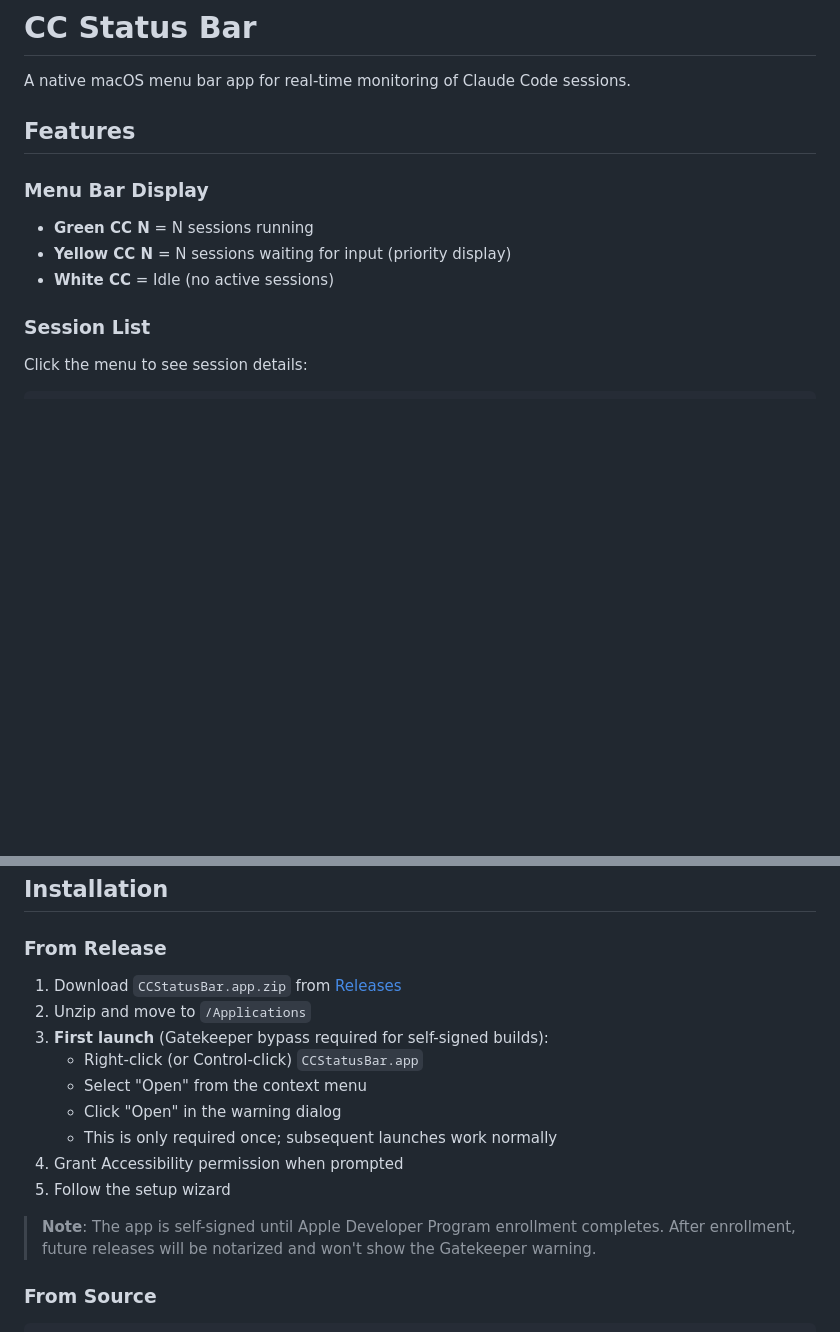
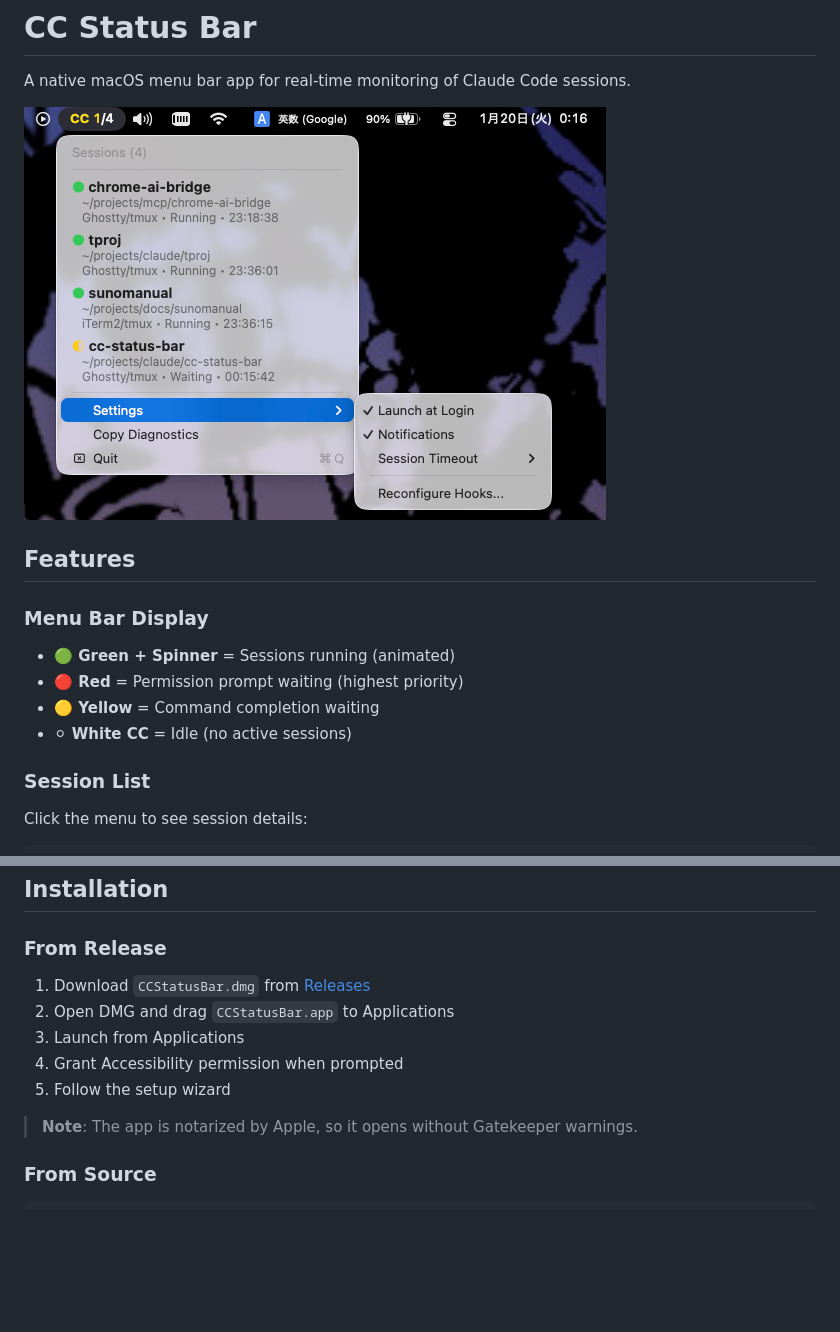
Before and after one commit to usedhonda/cc-status-bar, a Markdown page: README.md, 2 parts joined by grey strips. Drawn GitHub-style; pictures changed too: assets/screenshot.png (added); blank space fills up the shorter version.

Commit message:
docs: add screenshot and update README for v1.0.0

````diff
--- a/README.md
+++ b/README.md
@@ -2,12 +2,15 @@
 
 A native macOS menu bar app for real-time monitoring of Claude Code sessions.
 
+![Screenshot](assets/screenshot.png)
+
 ## Features
 
 ### Menu Bar Display
-- **Green CC N** = N sessions running
-- **Yellow CC N** = N sessions waiting for input (priority display)
-- **White CC** = Idle (no active sessions)
+- **🟢 Green + Spinner** = Sessions running (animated)
+- **🔴 Red** = Permission prompt waiting (highest priority)
+- **🟡 Yellow** = Command completion waiting
+- **⚪ White CC** = Idle (no active sessions)
 
 ### Session List
 Click the menu to see session details:
@@ -67,18 +70,13 @@ This preserves project-based tab titles and enables reliable tab switching.
 
 ### From Release
 
-1. Download `CCStatusBar.app.zip` from [Releases](../../releases)
-2. Unzip and move to `/Applications`
-3. **First launch** (Gatekeeper bypass required for self-signed builds):
-   - Right-click (or Control-click) `CCStatusBar.app`
-   - Select "Open" from the context menu
-   - Click "Open" in the warning dialog
-   - This is only required once; subsequent launches work normally
+1. Download `CCStatusBar.dmg` from [Releases](../../releases)
+2. Open DMG and drag `CCStatusBar.app` to Applications
+3. Launch from Applications
 4. Grant Accessibility permission when prompted
 5. Follow the setup wizard
 
-> **Note**: The app is self-signed until Apple Developer Program enrollment completes.
-> After enrollment, future releases will be notarized and won't show the Gatekeeper warning.
+> **Note**: The app is notarized by Apple, so it opens without Gatekeeper warnings.
 
 ### From Source
 ```bash
````
